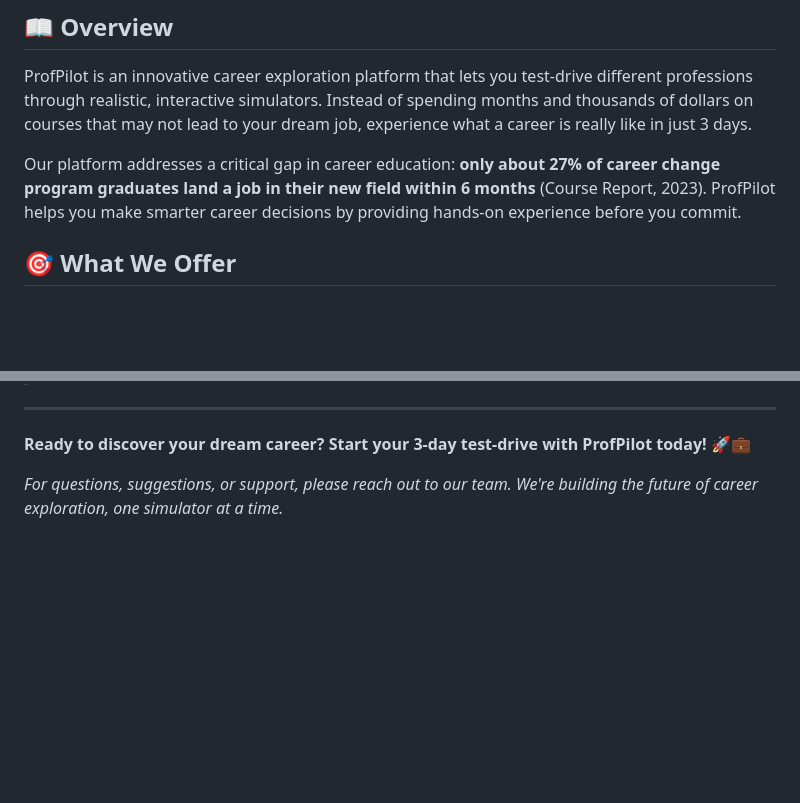
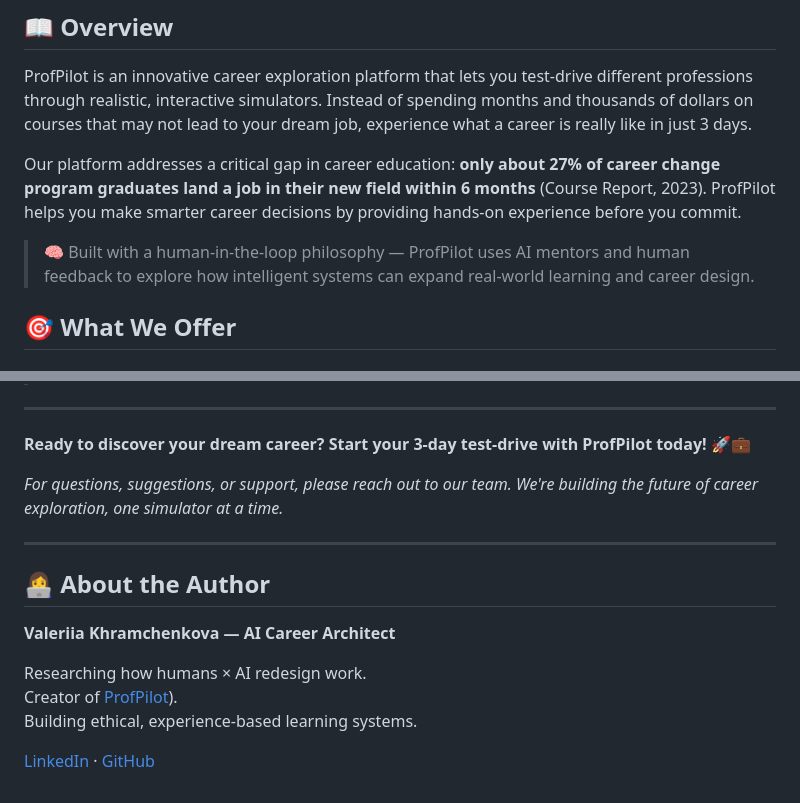
Before and after one commit to Leravalerun/profpiloteng, a Markdown page: README.md, 2 parts joined by grey strips. Drawn GitHub-style; blank space fills up the shorter version.

```diff
--- a/README.md
+++ b/README.md
@@ -7,6 +7,10 @@
 ProfPilot is an innovative career exploration platform that lets you test-drive different professions through realistic, interactive simulators. Instead of spending months and thousands of dollars on courses that may not lead to your dream job, experience what a career is really like in just 3 days.
 
 Our platform addresses a critical gap in career education: **only about 27% of career change program graduates land a job in their new field within 6 months** (Course Report, 2023). ProfPilot helps you make smarter career decisions by providing hands-on experience before you commit.
+
+> 🧠 Built with a human-in-the-loop philosophy — ProfPilot uses AI mentors and human feedback
+> to explore how intelligent systems can expand real-world learning and career design.
+
 
 ## 🎯 What We Offer
 
@@ -333,3 +337,15 @@ For licensing inquiries, please contact: careers.inspirante@gmail.com
 **Ready to discover your dream career? Start your 3-day test-drive with ProfPilot today!** 🚀💼
 
 *For questions, suggestions, or support, please reach out to our team. We're building the future of career exploration, one simulator at a time.*
+
+---
+
+## 👩‍💻 About the Author
+
+**Valeriia Khramchenkova — AI Career Architect**
+
+Researching how humans × AI redesign work.
+Creator of [ProfPilot](https://github.com/Leravalerun/profpiloteng)).
+Building ethical, experience-based learning systems.
+
+[LinkedIn](https://linkedin.com/in/valeriyakhramchenkova) · [GitHub](https://github.com/ValeriiaKhramchenkova)
```
